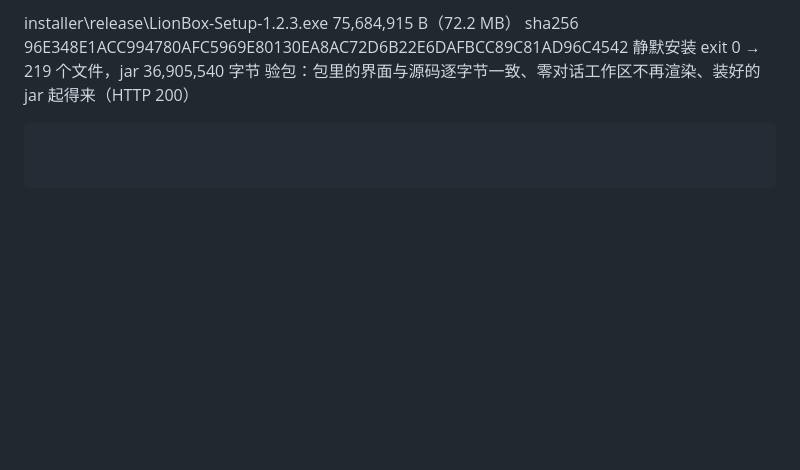
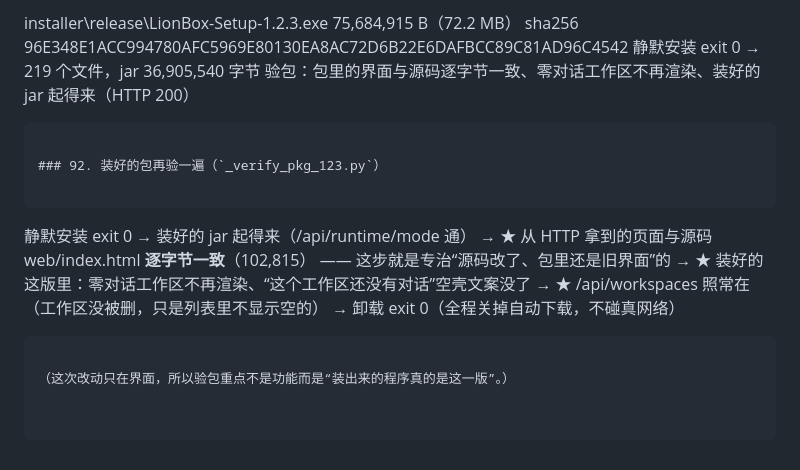
Before and after one commit to LEO-WJL11/dshlion, a Markdown page: docs/软件自测记录.md, the part around the change. GitHub-like rendering; blank space fills up the shorter version.

Commit message:
docs: 自测记录补第 92 节（1.2.3 装好的包再验一遍）
重点：从装好的程序 HTTP 拿到的页面与 web/index.html 逐字节一致 ——
这一步专治「源码改了、包里还是旧界面」。

````diff
--- a/docs/软件自测记录.md
+++ b/docs/软件自测记录.md
@@ -1560,3 +1560,16 @@ sha256  96E348E1ACC994780AFC5969E80130EA8AC72D6B22E6DAFBCC89C81AD96C4542
 静默安装 exit 0 → 219 个文件，jar 36,905,540 字节
 验包：包里的界面与源码逐字节一致、零对话工作区不再渲染、装好的 jar 起得来（HTTP 200）
 ```
+
+### 92. 装好的包再验一遍（`_verify_pkg_123.py`）
+
+```
+静默安装 exit 0 → 装好的 jar 起得来（/api/runtime/mode 通）
+→ ★ 从 HTTP 拿到的页面与源码 web/index.html **逐字节一致**（102,815）
+  —— 这步就是专治“源码改了、包里还是旧界面”的
+→ ★ 装好的这版里：零对话工作区不再渲染、“这个工作区还没有对话”空壳文案没了
+→ ★ /api/workspaces 照常在（工作区没被删，只是列表里不显示空的）
+→ 卸载 exit 0（全程关掉自动下载，不碰真网络）
+```
+
+（这次改动只在界面，所以验包重点不是功能而是“装出来的程序真的是这一版”。）
````
